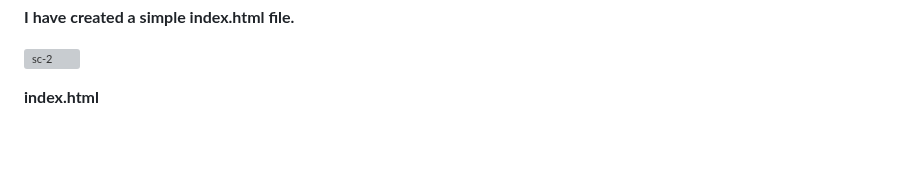
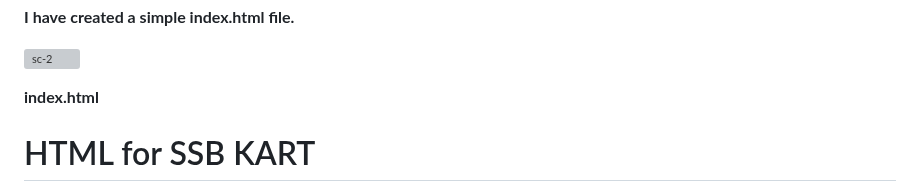
Before and after one commit to Dilip2025/STATIC-WEBSITE-HOSTING-USING-S3-AND-CLOUD-FRONT, a Markdown page: README.md, the part around one of its changes. Rendered like a GitHub page; blank space fills up the shorter version; grey boxes are pictures that could not be loaded.

````diff
--- a/README.md
+++ b/README.md
@@ -16,6 +16,9 @@ Then Finally Link the CloudFront CDN and S3
 
 **index.html**
 
+# HTML for SSB KART
+
+```html
 <!DOCTYPE html>
 <html lang="en">
 <head>
````
Also changed, not shown: other parts of README.md (+4 -9 lines).
